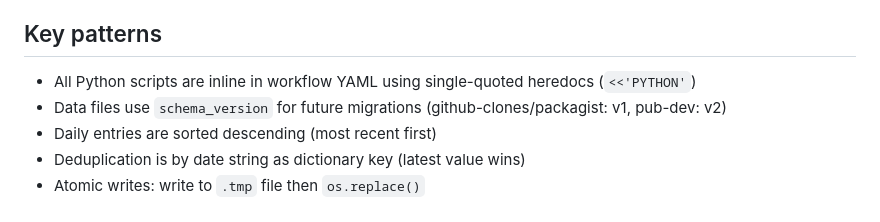
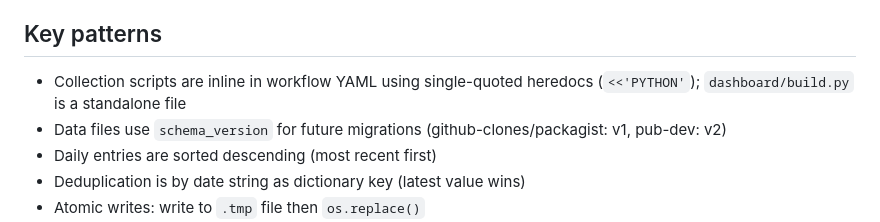
Before and after one commit to Soneso/soneso-sdk-stats, a Markdown page: CLAUDE.md, the part around the change. Drawn GitHub-style.

```diff
--- a/CLAUDE.md
+++ b/CLAUDE.md
@@ -26,7 +26,7 @@ This repo collects daily statistics for Soneso Stellar SDKs via GitHub Actions w
 
 ## Key patterns
 
-- All Python scripts are inline in workflow YAML using single-quoted heredocs (`<<'PYTHON'`)
+- Collection scripts are inline in workflow YAML using single-quoted heredocs (`<<'PYTHON'`); `dashboard/build.py` is a standalone file
 - Data files use `schema_version` for future migrations (github-clones/packagist: v1, pub-dev: v2)
 - Daily entries are sorted descending (most recent first)
 - Deduplication is by date string as dictionary key (latest value wins)
```
Also changed, not shown: README.md (+5 -0 lines).
